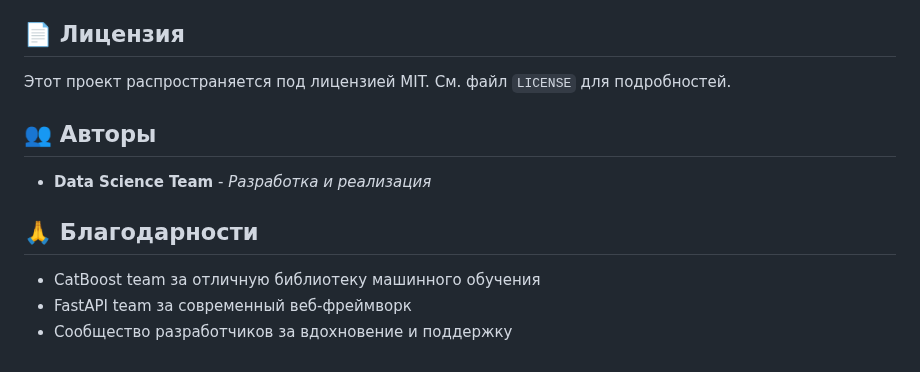
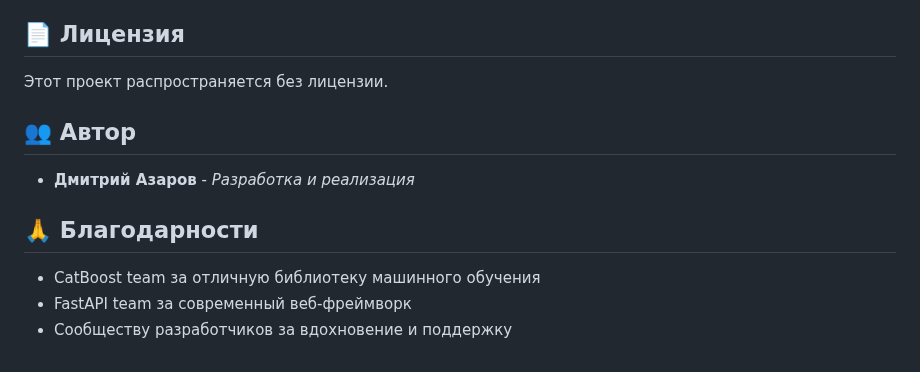
Before and after one commit to azarovdimka/Data_Science, a Markdown page: Machine_Learning/heart_attack_api/README.md, the part around the change. Drawn GitHub-style.

Commit message:
Update heart attack prediction web app

```diff
--- a/Machine_Learning/heart_attack_api/README.md
+++ b/Machine_Learning/heart_attack_api/README.md
@@ -385,14 +385,14 @@ API возвращает стандартные HTTP коды состояния
 
 ## 📄 Лицензия
 
-Этот проект распространяется под лицензией MIT. См. файл `LICENSE` для подробностей.
+Этот проект распространяется без лицензии.
 
-## 👥 Авторы
+## 👥 Автор
 
-- **Data Science Team** - *Разработка и реализация*
+- **Дмитрий Азаров** - *Разработка и реализация*
 
 ## 🙏 Благодарности
 
 - CatBoost team за отличную библиотеку машинного обучения
 - FastAPI team за современный веб-фреймворк
-- Сообщество разработчиков за вдохновение и поддержку
+- Сообществу разработчиков за вдохновение и поддержку
```
